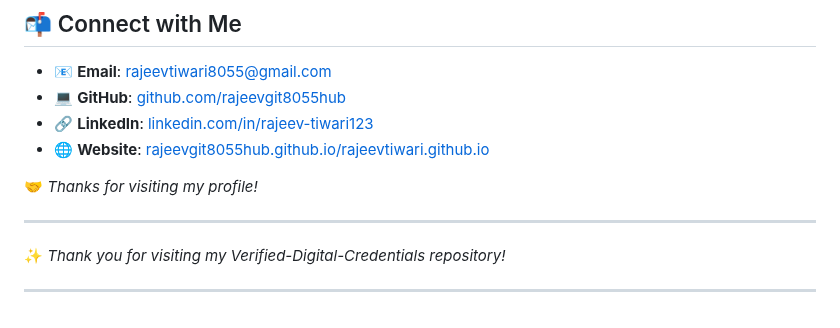
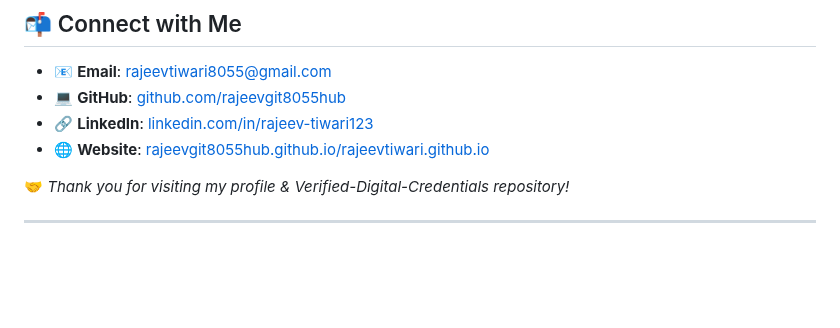
Before and after one commit to rajeevgit8055hub/Verified-Digital-Credentials, a Markdown page: README.md, the part around the change. GitHub-like rendering; blank space fills up the shorter version.

```diff
--- a/README.md
+++ b/README.md
@@ -195,10 +195,6 @@ This repository serves as a secure, well-organized, and easily accessible archiv
 - 🔗 **LinkedIn**: [linkedin.com/in/rajeev-tiwari123](https://www.linkedin.com/in/rajeev-tiwari123)
 - 🌐 **Website**: [rajeevgit8055hub.github.io/rajeevtiwari.github.io](https://rajeevgit8055hub.github.io/rajeevtiwari.github.io/)
 
-🤝 *Thanks for visiting my profile!*
+🤝 *Thank you for visiting my profile & Verified-Digital-Credentials repository!*
 
 ---
-
-✨ *Thank you for visiting my Verified-Digital-Credentials repository!*
-
----
```
